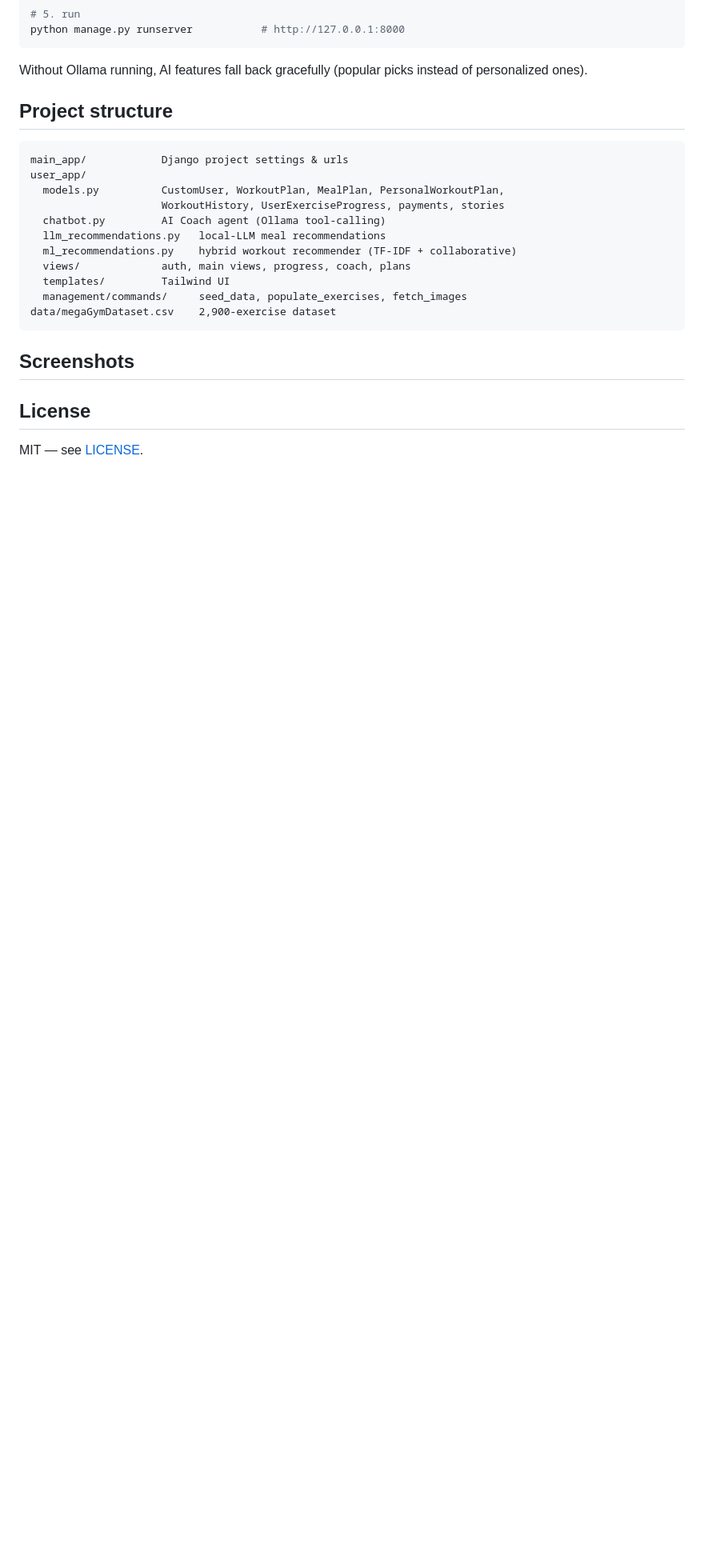
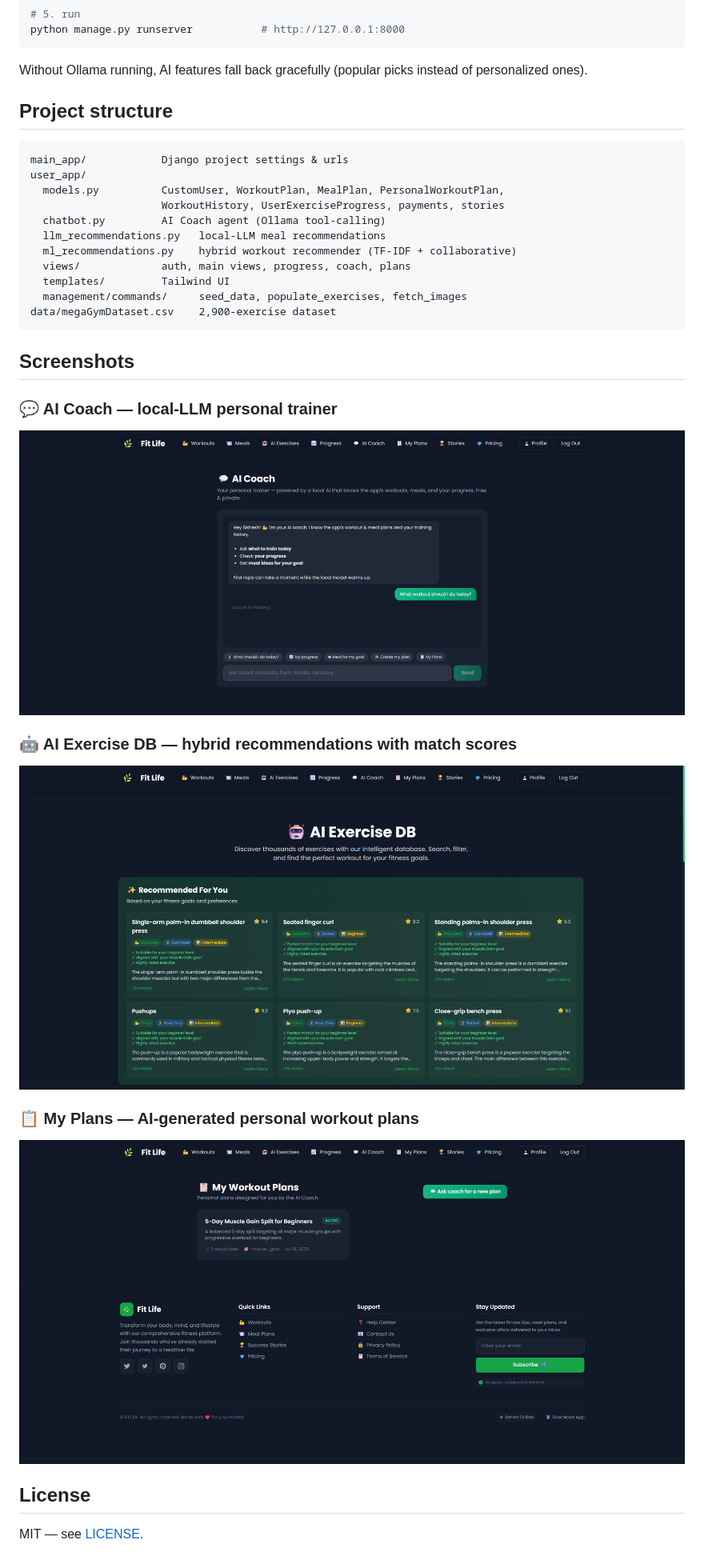
Before and after one commit to bisheshcodes999/FItLife-AI-Powered-Fitness-Website, a Markdown page: README.md, the part around the change printed below. Shown: that part at 80% size. Drawn GitHub-style; pictures changed too: screenshots/ai-coach.png (added), screenshots/ai-exercises.png (added), screenshots/my-plans.png (added); blank space fills up the shorter version.

Commit message:
Add README screenshots

````diff
--- a/README.md
+++ b/README.md
@@ -82,7 +82,15 @@ data/megaGymDataset.csv    2,900-exercise dataset
 ```
 
 ## Screenshots
-<!-- Add screenshots here: home page, AI coach, progress dashboard, my plans -->
+
+### 💬 AI Coach — local-LLM personal trainer
+![AI Coach](screenshots/ai-coach.png)
+
+### 🤖 AI Exercise DB — hybrid recommendations with match scores
+![AI Exercises](screenshots/ai-exercises.png)
+
+### 📋 My Plans — AI-generated personal workout plans
+![My Workout Plans](screenshots/my-plans.png)
 
 ## License
 MIT — see [LICENSE](LICENSE).
````
Also changed, not shown: other parts of README.md (+2 -2 lines).
